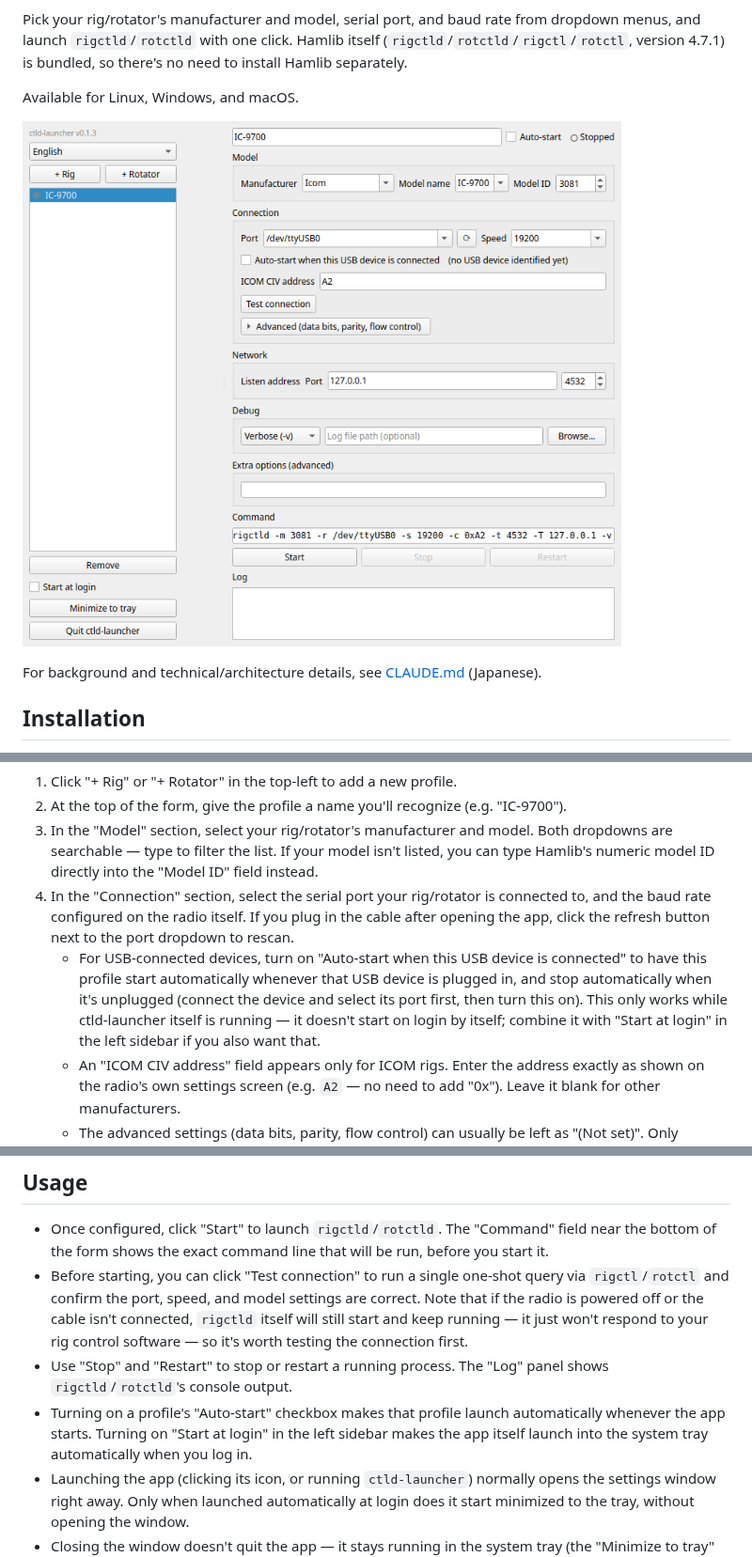
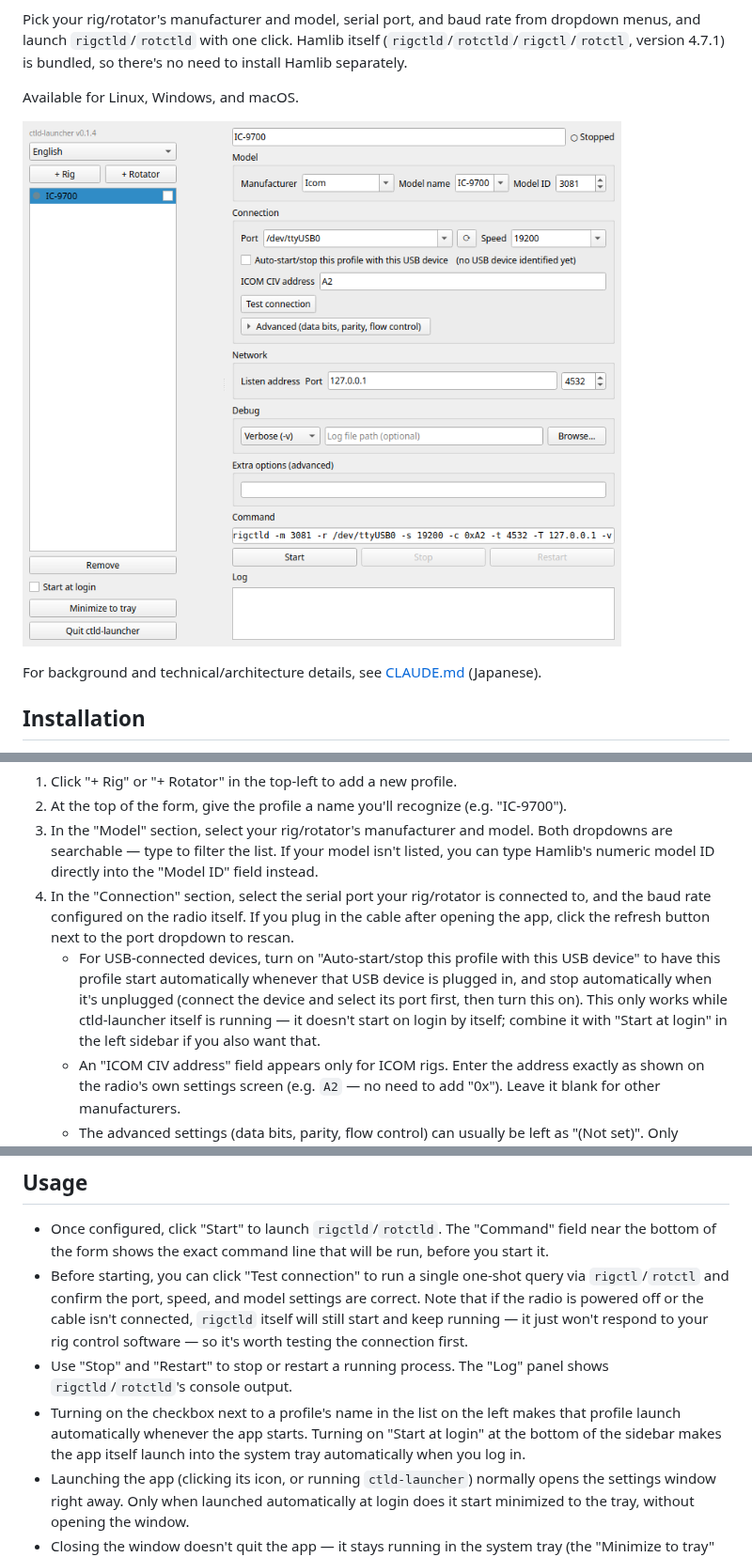
Before and after one commit to JF9SOM/ctld-launcher, a Markdown page: README.md, 3 parts joined by grey strips. Shown at 94% size. GitHub-like rendering; pictures changed too: docs/screenshot-settings-en.png.

```diff
--- a/README.md
+++ b/README.md
@@ -41,7 +41,7 @@ When the app starts, you'll see a list of profiles on the left and a settings fo
 2. At the top of the form, give the profile a name you'll recognize (e.g. "IC-9700").
 3. In the "Model" section, select your rig/rotator's manufacturer and model. Both dropdowns are searchable — type to filter the list. If your model isn't listed, you can type Hamlib's numeric model ID directly into the "Model ID" field instead.
 4. In the "Connection" section, select the serial port your rig/rotator is connected to, and the baud rate configured on the radio itself. If you plug in the cable after opening the app, click the refresh button next to the port dropdown to rescan.
-   - For USB-connected devices, turn on "Auto-start when this USB device is connected" to have this profile start automatically whenever that USB device is plugged in, and stop automatically when it's unplugged (connect the device and select its port first, then turn this on). This only works while ctld-launcher itself is running — it doesn't start on login by itself; combine it with "Start at login" in the left sidebar if you also want that.
+   - For USB-connected devices, turn on "Auto-start/stop this profile with this USB device" to have this profile start automatically whenever that USB device is plugged in, and stop automatically when it's unplugged (connect the device and select its port first, then turn this on). This only works while ctld-launcher itself is running — it doesn't start on login by itself; combine it with "Start at login" in the left sidebar if you also want that.
    - An "ICOM CIV address" field appears only for ICOM rigs. Enter the address exactly as shown on the radio's own settings screen (e.g. `A2` — no need to add "0x"). Leave it blank for other manufacturers.
    - The advanced settings (data bits, parity, flow control) can usually be left as "(Not set)". Only change them if your radio or interface's manual specifies a particular value.
 5. In the "Network" section, set the address and port that `rigctld`/`rotctld` will listen on. Leaving this at 127.0.0.1 (only software on this same PC can connect) is fine for most setups; change it to 0.0.0.0 only if you want other PCs on your LAN to be able to connect. The port number must also match what your rig control software is configured to use (defaults are 4532 for rigs, 4533 for rotators).
@@ -55,7 +55,7 @@ Settings are saved automatically; there's no separate save button.
 - Once configured, click "Start" to launch `rigctld`/`rotctld`. The "Command" field near the bottom of the form shows the exact command line that will be run, before you start it.
 - Before starting, you can click "Test connection" to run a single one-shot query via `rigctl`/`rotctl` and confirm the port, speed, and model settings are correct. Note that if the radio is powered off or the cable isn't connected, `rigctld` itself will still start and keep running — it just won't respond to your rig control software — so it's worth testing the connection first.
 - Use "Stop" and "Restart" to stop or restart a running process. The "Log" panel shows `rigctld`/`rotctld`'s console output.
-- Turning on a profile's "Auto-start" checkbox makes that profile launch automatically whenever the app starts. Turning on "Start at login" in the left sidebar makes the app itself launch into the system tray automatically when you log in.
+- Turning on the checkbox next to a profile's name in the list on the left makes that profile launch automatically whenever the app starts. Turning on "Start at login" at the bottom of the sidebar makes the app itself launch into the system tray automatically when you log in.
 - Launching the app (clicking its icon, or running `ctld-launcher`) normally opens the settings window right away. Only when launched automatically at login does it start minimized to the tray, without opening the window.
 - Closing the window doesn't quit the app — it stays running in the system tray (the "Minimize to tray" button at the bottom of the sidebar does the same thing). Left-click the tray icon to bring the settings window back; right-click it for a menu with per-profile start/stop, "Open settings…", and "Quit". To fully quit the app, use "Quit" from the tray menu, or the "Quit ctld-launcher" button at the bottom of the sidebar.
 - Use the combo box in the top-left to switch the display language between English and Japanese (no restart needed).
```
Also changed, not shown: CLAUDE.md (+12 -3 lines), README.ja.md (+2 -2 lines), docs/screenshot-settings.png, 7 other files.
